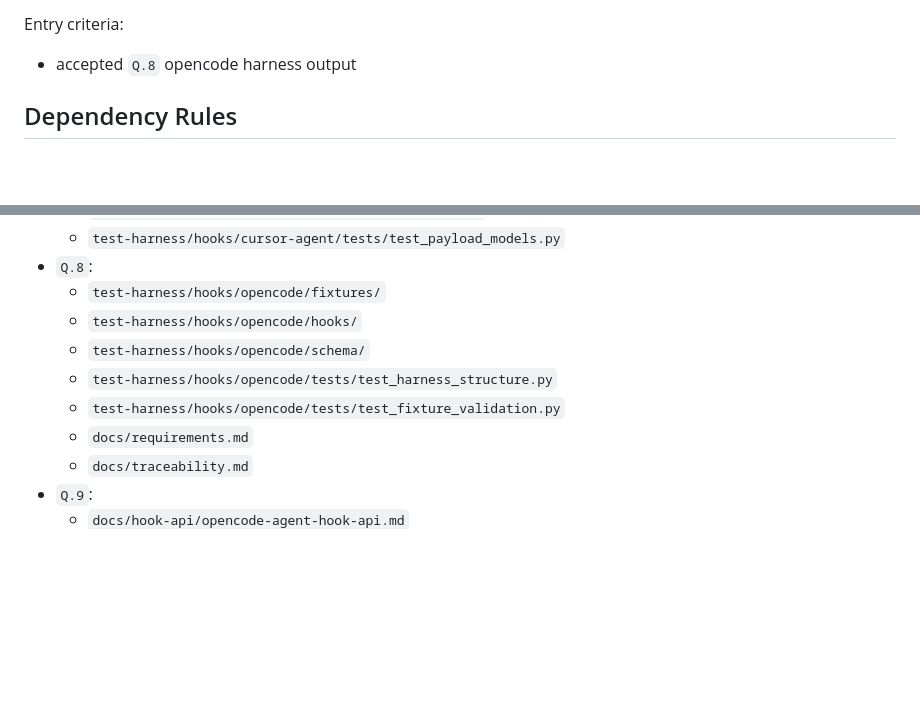
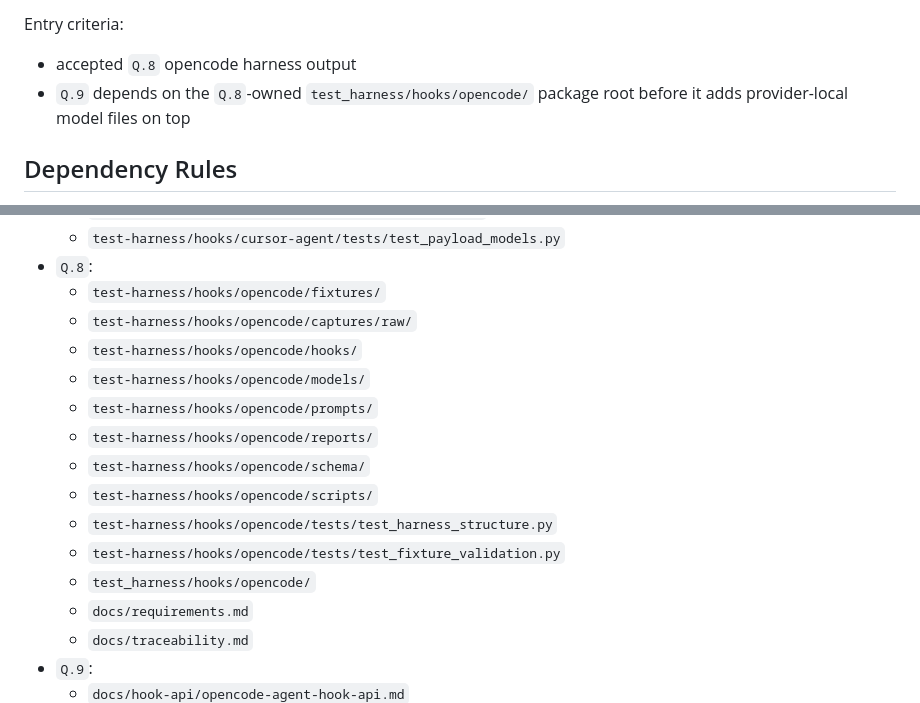
Before and after one commit to randlee/schook, a Markdown page: docs/plan-phase-Q.md, 2 parts joined by grey strips. Drawn GitHub-style; blank space fills up the shorter version.

Commit message:
docs: close q8 harness plan fixes

```diff
--- a/docs/plan-phase-Q.md
+++ b/docs/plan-phase-Q.md
@@ -259,6 +259,8 @@ Execution worktree:
 
 Entry criteria:
 - accepted `Q.8` opencode harness output
+- `Q.9` depends on the `Q.8`-owned `test_harness/hooks/opencode/` package
+  root before it adds provider-local model files on top
 
 ## Dependency Rules
 
@@ -314,10 +316,16 @@ Entry criteria:
   - `test-harness/hooks/cursor-agent/tests/test_payload_models.py`
 - `Q.8`:
   - `test-harness/hooks/opencode/fixtures/`
+  - `test-harness/hooks/opencode/captures/raw/`
   - `test-harness/hooks/opencode/hooks/`
+  - `test-harness/hooks/opencode/models/`
+  - `test-harness/hooks/opencode/prompts/`
+  - `test-harness/hooks/opencode/reports/`
   - `test-harness/hooks/opencode/schema/`
+  - `test-harness/hooks/opencode/scripts/`
   - `test-harness/hooks/opencode/tests/test_harness_structure.py`
   - `test-harness/hooks/opencode/tests/test_fixture_validation.py`
+  - `test_harness/hooks/opencode/`
   - `docs/requirements.md`
   - `docs/traceability.md`
 - `Q.9`:
```
Also changed, not shown: docs/phase-Q/sprint-Q8.md (+4 -1 lines).
